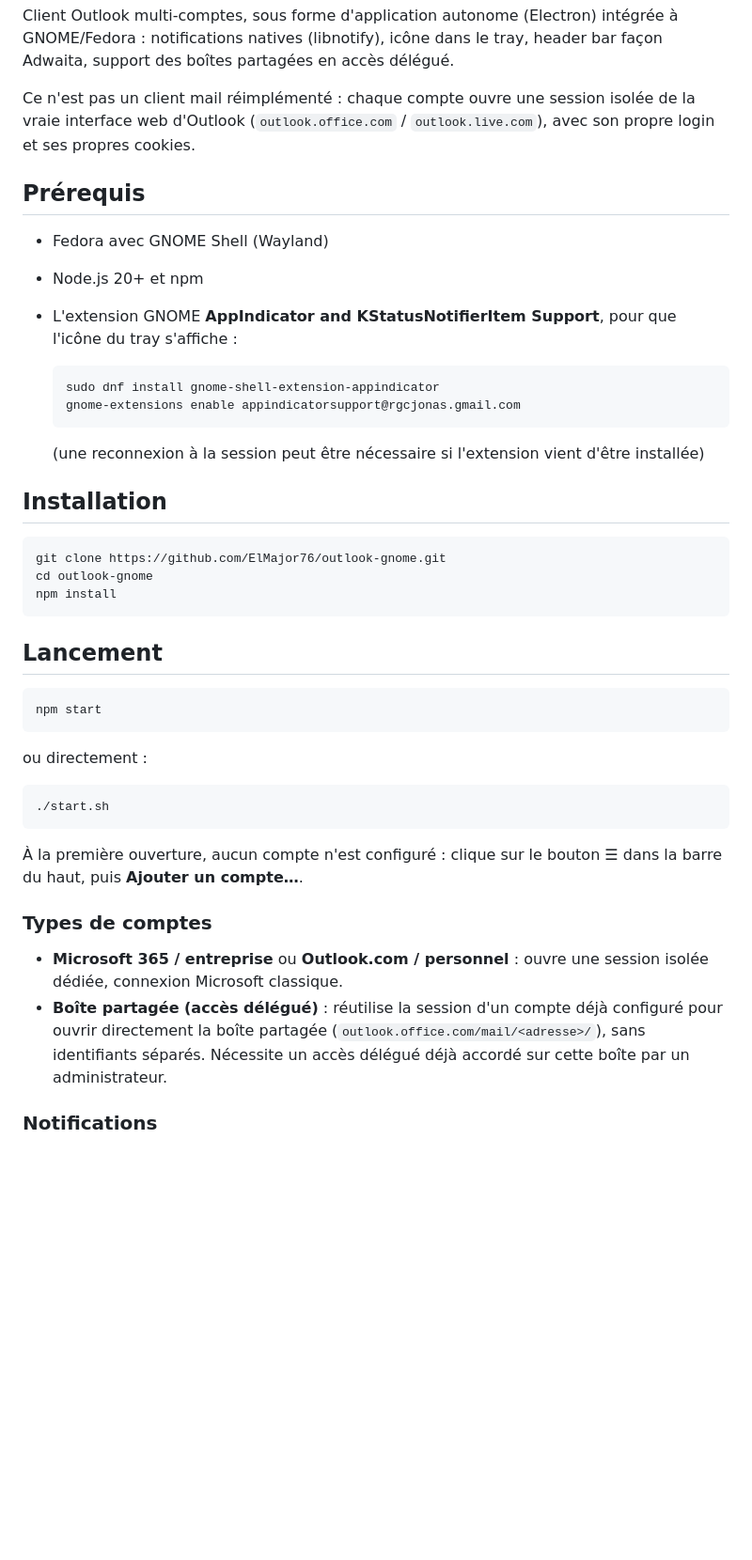
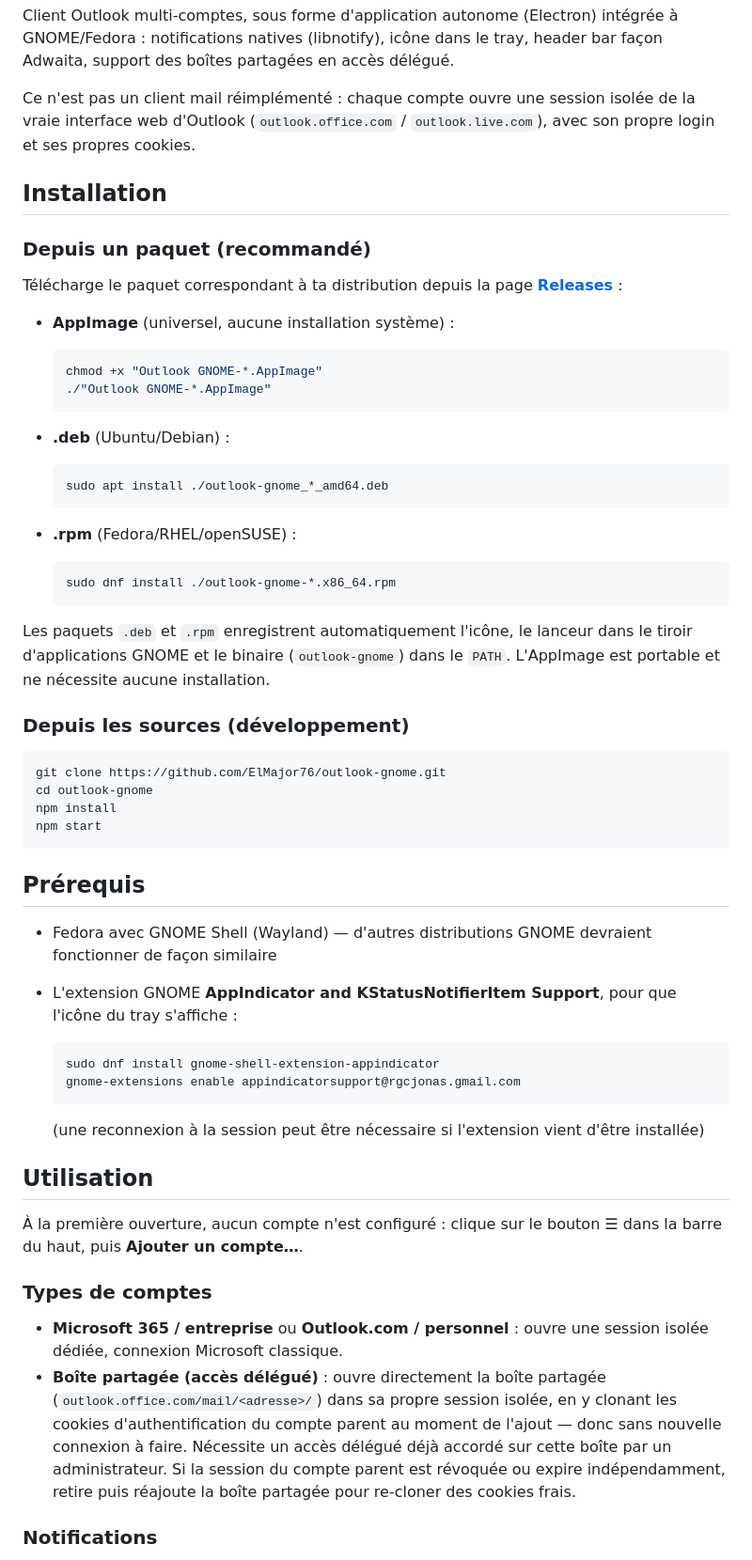
Before and after one commit to ElMajor76/outlook-gnome, a Markdown page: README.md, the part around one of its changes. Shown at 94% size. Drawn GitHub-style; blank space fills up the shorter version.

````diff
--- a/README.md
+++ b/README.md
@@ -4,10 +4,45 @@ Client Outlook multi-comptes, sous forme d'application autonome (Electron) inté
 
 Ce n'est pas un client mail réimplémenté : chaque compte ouvre une session isolée de la vraie interface web d'Outlook (`outlook.office.com` / `outlook.live.com`), avec son propre login et ses propres cookies.
 
+## Installation
+
+### Depuis un paquet (recommandé)
+
+Télécharge le paquet correspondant à ta distribution depuis la page **[Releases](https://github.com/ElMajor76/outlook-gnome/releases/latest)** :
+
+- **AppImage** (universel, aucune installation système) :
+
+  ```bash
+  chmod +x "Outlook GNOME-*.AppImage"
+  ./"Outlook GNOME-*.AppImage"
+  ```
+
+- **.deb** (Ubuntu/Debian) :
+
+  ```bash
+  sudo apt install ./outlook-gnome_*_amd64.deb
+  ```
+
+- **.rpm** (Fedora/RHEL/openSUSE) :
+
+  ```bash
+  sudo dnf install ./outlook-gnome-*.x86_64.rpm
+  ```
+
+Les paquets `.deb` et `.rpm` enregistrent automatiquement l'icône, le lanceur dans le tiroir d'applications GNOME et le binaire (`outlook-gnome`) dans le `PATH`. L'AppImage est portable et ne nécessite aucune installation.
+
+### Depuis les sources (développement)
+
+```bash
+git clone https://github.com/ElMajor76/outlook-gnome.git
+cd outlook-gnome
+npm install
+npm start
+```
+
 ## Prérequis
 
-- Fedora avec GNOME Shell (Wayland)
-- Node.js 20+ et npm
+- Fedora avec GNOME Shell (Wayland) — d'autres distributions GNOME devraient fonctionner de façon similaire
 - L'extension GNOME **AppIndicator and KStatusNotifierItem Support**, pour que l'icône du tray s'affiche :
 
   ```bash
@@ -17,32 +52,14 @@ Ce n'est pas un client mail réimplémenté : chaque compte ouvre une session is
 
   (une reconnexion à la session peut être nécessaire si l'extension vient d'être installée)
 
-## Installation
-
-```bash
-git clone https://github.com/ElMajor76/outlook-gnome.git
-cd outlook-gnome
-npm install
-```
-
-## Lancement
-
-```bash
-npm start
-```
-
-ou directement :
-
-```bash
-./start.sh
-```
+## Utilisation
 
 À la première ouverture, aucun compte n'est configuré : clique sur le bouton **☰** dans la barre du haut, puis **Ajouter un compte…**.
 
 ### Types de comptes
 
 - **Microsoft 365 / entreprise** ou **Outlook.com / personnel** : ouvre une session isolée dédiée, connexion Microsoft classique.
-- **Boîte partagée (accès délégué)** : réutilise la session d'un compte déjà configuré pour ouvrir directement la boîte partagée (`outlook.office.com/mail/<adresse>/`), sans identifiants séparés. Nécessite un accès délégué déjà accordé sur cette boîte par un administrateur.
+- **Boîte partagée (accès délégué)** : ouvre directement la boîte partagée (`outlook.office.com/mail/<adresse>/`) dans sa propre session isolée, en y clonant les cookies d'authentification du compte parent au moment de l'ajout — donc sans nouvelle connexion à faire. Nécessite un accès délégué déjà accordé sur cette boîte par un administrateur. Si la session du compte parent est révoquée ou expire indépendamment, retire puis réajoute la boîte partagée pour re-cloner des cookies frais.
 
 ### Notifications
 
````
Also changed, not shown: other parts of README.md (+19 -20 lines).
